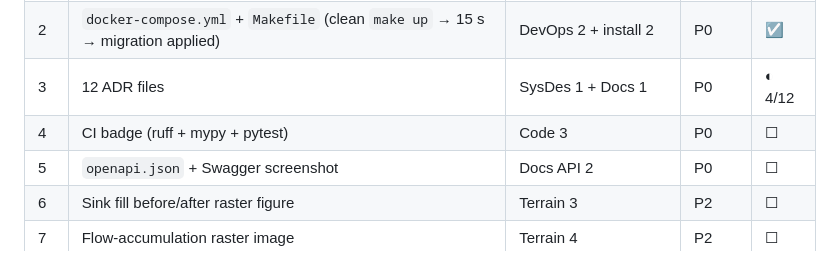
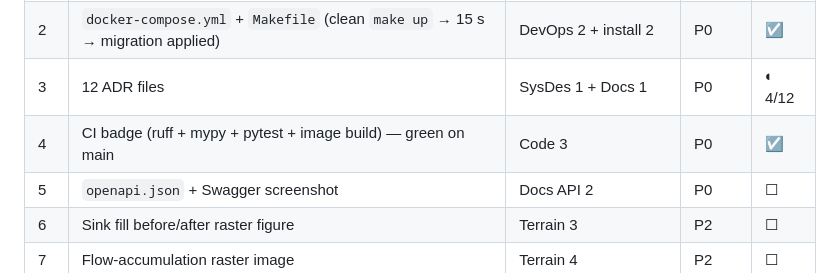
Before and after one commit to Rahul5977/CSD-Course, a Markdown page: Project/1.PondPlanning/ROADMAP.md, the part around the change. GitHub-like rendering.

Commit message:
docs: add README stub with the CI badge
Evidence-register row 4. The full installation guide is a P7 deliverable.

```diff
--- a/Project/1.PondPlanning/ROADMAP.md
+++ b/Project/1.PondPlanning/ROADMAP.md
@@ -180,7 +180,7 @@ Every mark needs an artifact an evaluator can see (`Docs/PLAN.md` Part 5). Figur
 | 1 | Repo tree + routers with zero business logic (enforced by `tests/test_layering.py`) | Code layering 3 | P0 | ☑ |
 | 2 | `docker-compose.yml` + `Makefile` (clean `make up` → 15 s → migration applied) | DevOps 2 + install 2 | P0 | ☑ |
 | 3 | 12 ADR files | SysDes 1 + Docs 1 | P0 | ◐ 4/12 |
-| 4 | CI badge (ruff + mypy + pytest) | Code 3 | P0 | ☐ |
+| 4 | CI badge (ruff + mypy + pytest + image build) — green on main | Code 3 | P0 | ☑ |
 | 5 | `openapi.json` + Swagger screenshot | Docs API 2 | P0 | ☐ |
 | 6 | Sink fill before/after raster figure | Terrain 3 | P2 | ☐ |
 | 7 | Flow-accumulation raster image | Terrain 4 | P2 | ☐ |
```
Also changed, not shown: Project/1.PondPlanning/PROGRESS.md (+1 -1 lines), Project/1.PondPlanning/README.md (+19 -0 lines).
